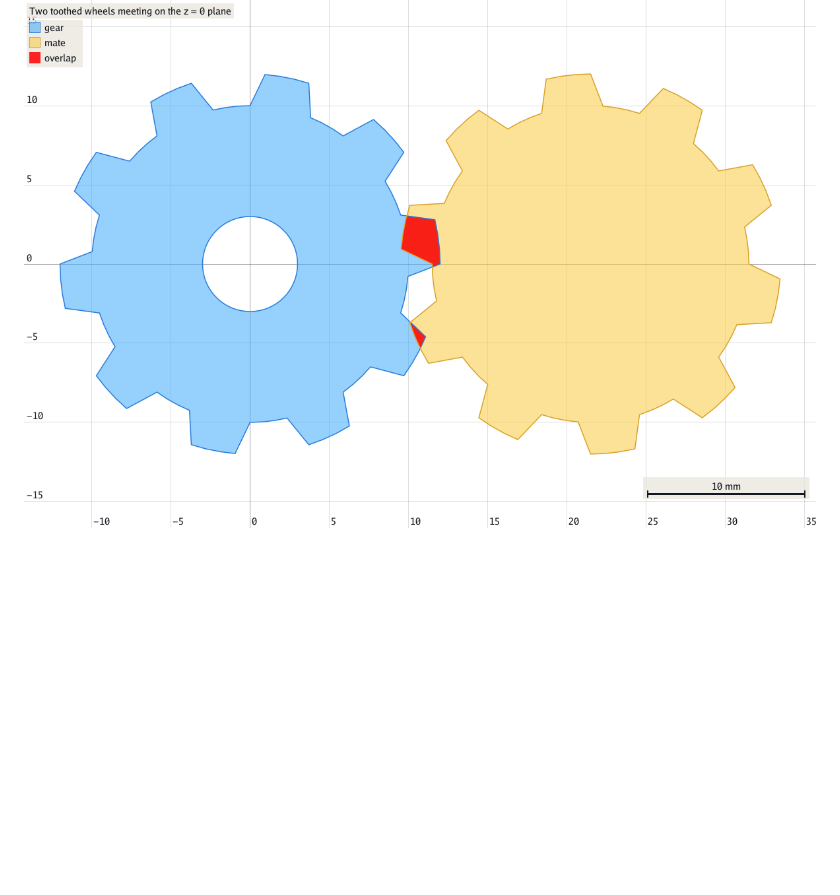
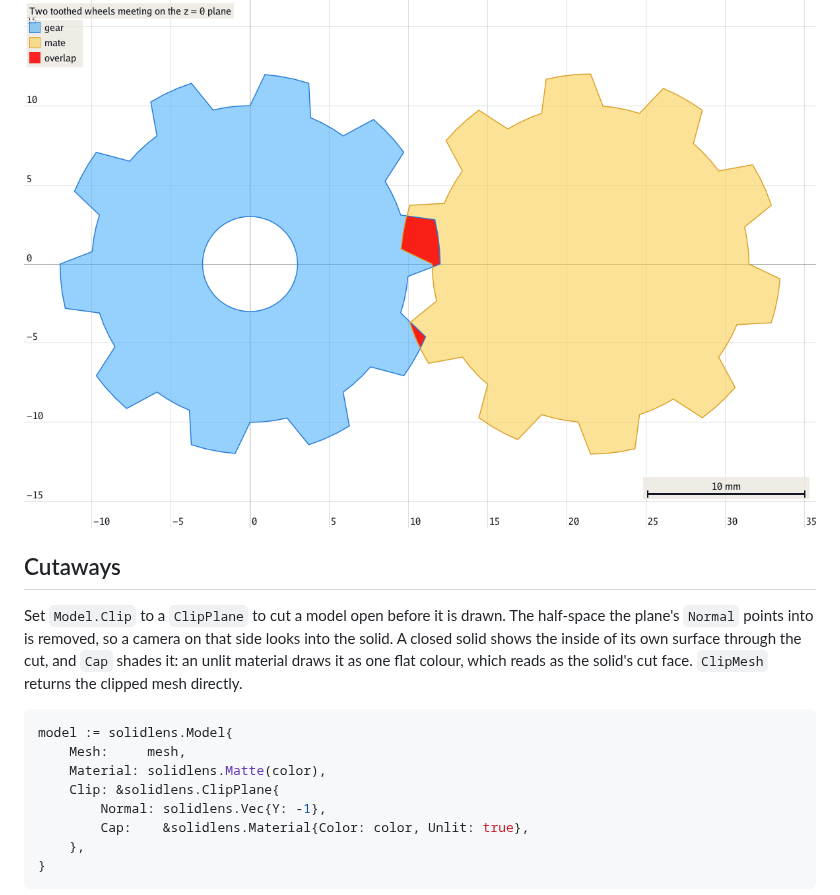
Before and after one commit to lestrrat-3d/solidlens, a Markdown page: README.md, the part around one of its changes. Rendered like a GitHub page; blank space fills up the shorter version.

Commit message:
add model clip planes for cutaways (#40)

````diff
--- a/README.md
+++ b/README.md
@@ -91,3 +91,21 @@ estimate's precision.
 
 ![Two toothed wheels on a plane with their overlap in red](docs/images/section.png)
 
+## Cutaways
+
+Set `Model.Clip` to a `ClipPlane` to cut a model open before it is drawn. The half-space the plane's `Normal` points
+into is removed, so a camera on that side looks into the solid. A closed solid shows the inside of its own surface
+through the cut, and `Cap` shades it: an unlit material draws it as one flat colour, which reads as the solid's cut
+face. `ClipMesh` returns the clipped mesh directly.
+
+```go
+model := solidlens.Model{
+	Mesh:     mesh,
+	Material: solidlens.Matte(color),
+	Clip: &solidlens.ClipPlane{
+		Normal: solidlens.Vec{Y: -1},
+		Cap:    &solidlens.Material{Color: color, Unlit: true},
+	},
+}
+```
+
````
Also changed, not shown: other parts of README.md (+4 -0 lines), docs/images/cutaway.png (added), 7 other files.
